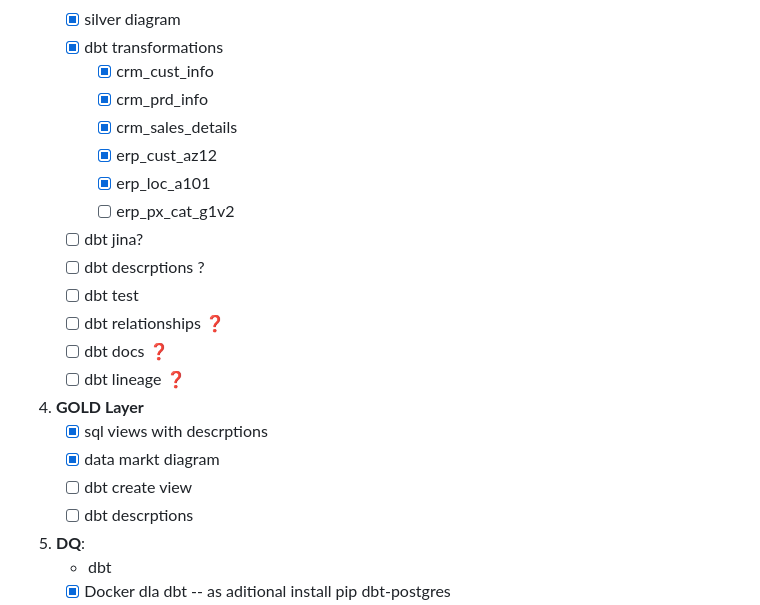
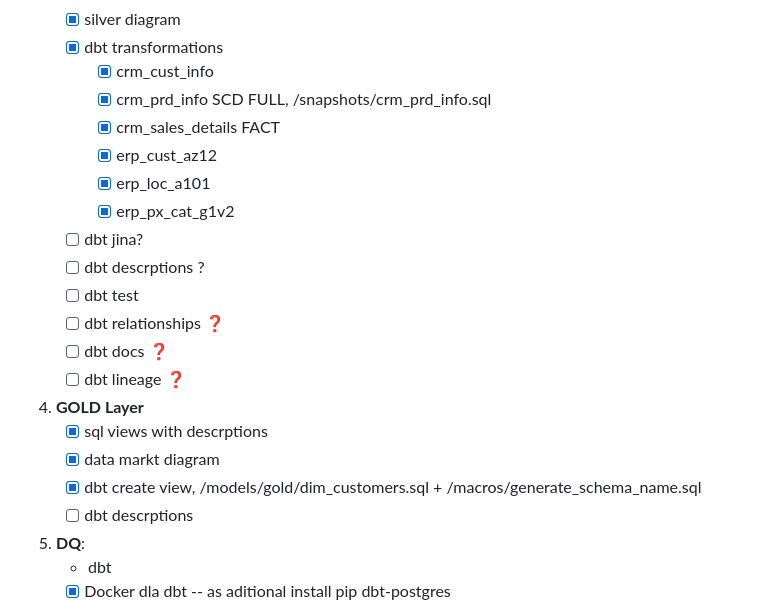
Before and after one commit to piotrstani/sql-data-warehouse-project, a Markdown page: README.md, the part around the change. Drawn GitHub-style.

Commit message:
status update

```diff
--- a/README.md
+++ b/README.md
@@ -16,11 +16,11 @@ Oparty na kontenerach projekt hurtowni danych. Airflow jako orkiestrator procesu
      - [x] silver diagram
      - [x] dbt transformations
        - [x] crm_cust_info
-       - [x] crm_prd_info
-       - [x] crm_sales_details
+       - [x] crm_prd_info SCD FULL, /snapshots/crm_prd_info.sql
+       - [x] crm_sales_details FACT
        - [x] erp_cust_az12
        - [x] erp_loc_a101
-       - [ ] erp_px_cat_g1v2
+       - [x] erp_px_cat_g1v2
      - [ ] dbt jina?
      - [ ] dbt descrptions ?
      - [ ] dbt test
@@ -30,7 +30,7 @@ Oparty na kontenerach projekt hurtowni danych. Airflow jako orkiestrator procesu
 4. **GOLD Layer**
 	 - [x] sql views with descrptions
      - [x] data markt diagram
-     - [ ] dbt create view
+     - [x] dbt create view, /models/gold/dim_customers.sql + /macros/generate_schema_name.sql
      - [ ] dbt descrptions
 5. **DQ**:
      - dbt
```
